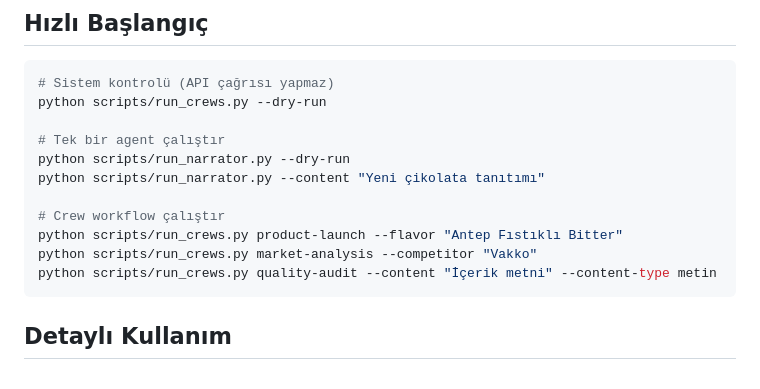
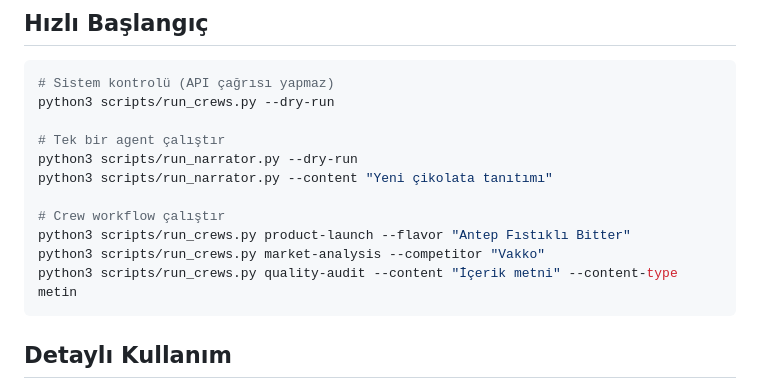
Before and after one commit to srtnacikgoz/sade-chocolate-agents, a Markdown page: README.md, the part around the change. Drawn GitHub-style.

````diff
--- a/README.md
+++ b/README.md
@@ -48,16 +48,16 @@ cp .env.example .env
 
 ```bash
 # Sistem kontrolü (API çağrısı yapmaz)
-python scripts/run_crews.py --dry-run
+python3 scripts/run_crews.py --dry-run
 
 # Tek bir agent çalıştır
-python scripts/run_narrator.py --dry-run
-python scripts/run_narrator.py --content "Yeni çikolata tanıtımı"
+python3 scripts/run_narrator.py --dry-run
+python3 scripts/run_narrator.py --content "Yeni çikolata tanıtımı"
 
 # Crew workflow çalıştır
-python scripts/run_crews.py product-launch --flavor "Antep Fıstıklı Bitter"
-python scripts/run_crews.py market-analysis --competitor "Vakko"
-python scripts/run_crews.py quality-audit --content "İçerik metni" --content-type metin
+python3 scripts/run_crews.py product-launch --flavor "Antep Fıstıklı Bitter"
+python3 scripts/run_crews.py market-analysis --competitor "Vakko"
+python3 scripts/run_crews.py quality-audit --content "İçerik metni" --content-type metin
 ```
 
 ## Detaylı Kullanım
````
Also changed, not shown: docs/USAGE.md (added, +359 -0 lines).
